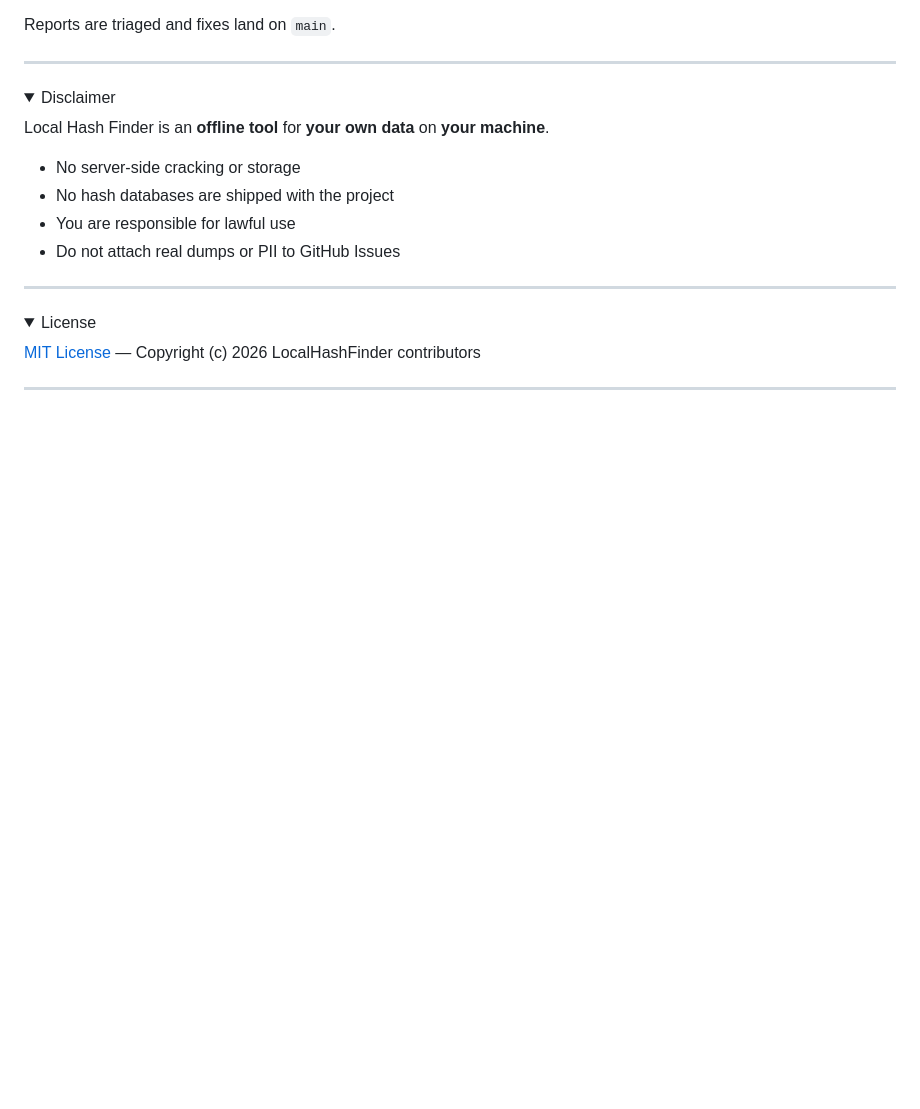
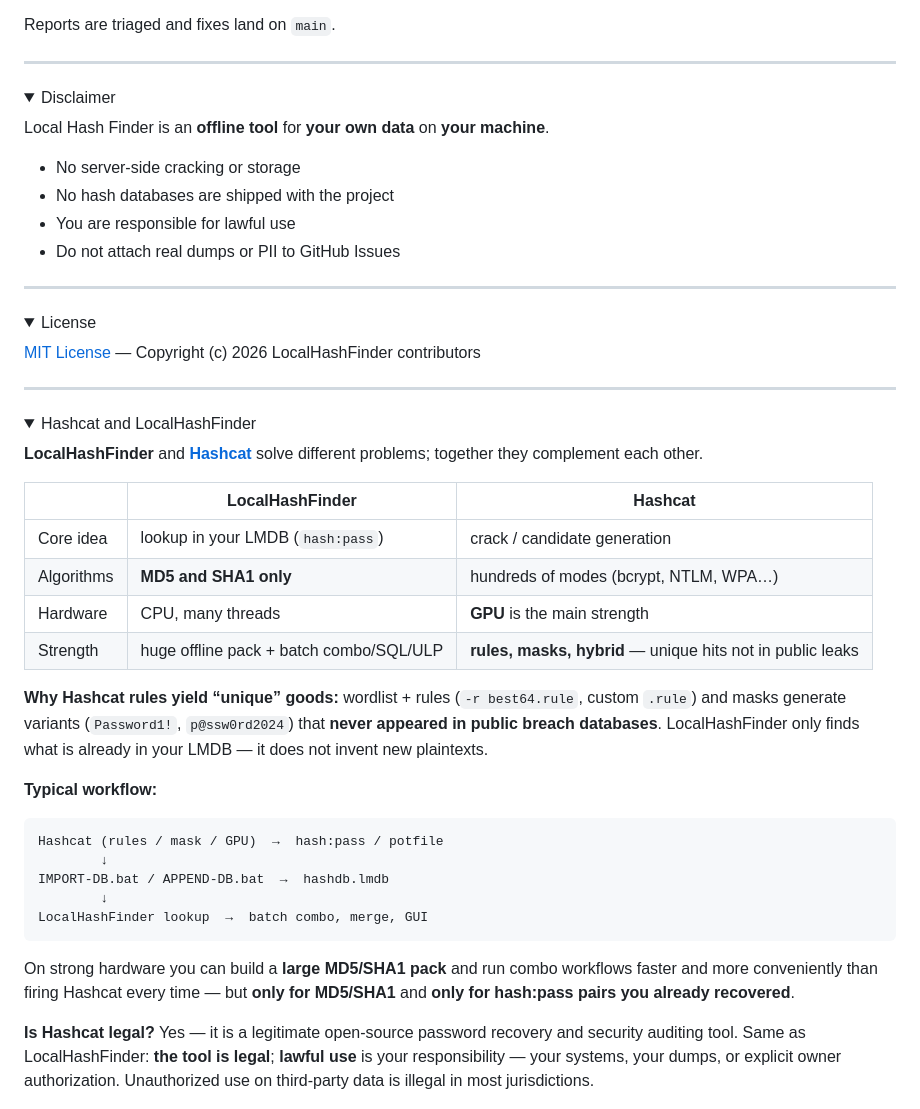
Before and after one commit to beakdaz/LocalHashFinder, a Markdown page: README.md, the part around one of its changes. Drawn GitHub-style; folded sections open; blank space fills up the shorter version.

````diff
--- a/README.md
+++ b/README.md
@@ -1112,3 +1147,31 @@ Local Hash Finder is an **offline tool** for **your own data** on **your machine
 
 
 <details>
+<summary>Hashcat and LocalHashFinder</summary>
+
+
+**LocalHashFinder** and **[Hashcat](https://hashcat.net/hashcat/)** solve different problems; together they complement each other.
+
+| | LocalHashFinder | Hashcat |
+| --- | --- | --- |
+| Core idea | lookup in your LMDB (`hash:pass`) | crack / candidate generation |
+| Algorithms | **MD5 and SHA1 only** | hundreds of modes (bcrypt, NTLM, WPA…) |
+| Hardware | CPU, many threads | **GPU** is the main strength |
+| Strength | huge offline pack + batch combo/SQL/ULP | **rules, masks, hybrid** — unique hits not in public leaks |
+
+**Why Hashcat rules yield “unique” goods:** wordlist + rules (`-r best64.rule`, custom `.rule`) and masks generate variants (`Password1!`, `p@ssw0rd2024`) that **never appeared in public breach databases**. LocalHashFinder only finds what is already in your LMDB — it does not invent new plaintexts.
+
+**Typical workflow:**
+
+```
+Hashcat (rules / mask / GPU)  →  hash:pass / potfile
+        ↓
+IMPORT-DB.bat / APPEND-DB.bat  →  hashdb.lmdb
+        ↓
+LocalHashFinder lookup  →  batch combo, merge, GUI
+```
+
+On strong hardware you can build a **large MD5/SHA1 pack** and run combo workflows faster and more conveniently than firing Hashcat every time — but **only for MD5/SHA1** and **only for hash:pass pairs you already recovered**.
+
+**Is Hashcat legal?** Yes — it is a legitimate open-source password recovery and security auditing tool. Same as LocalHashFinder: **the tool is legal**; **lawful use** is your responsibility — your systems, your dumps, or explicit owner authorization. Unauthorized use on third-party data is illegal in most jurisdictions.
+
````
Also changed, not shown: other parts of README.md (+41 -1 lines).
